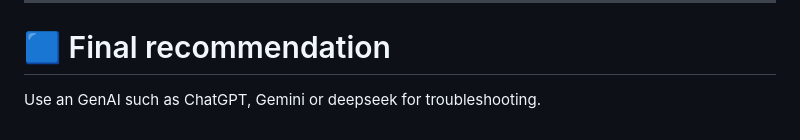
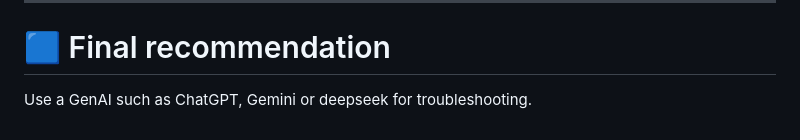
Before and after one commit to IsmaGC1/hci, a Markdown page: README.md, the part around the change. Rendered like a GitHub page.

```diff
--- a/README.md
+++ b/README.md
@@ -213,4 +213,4 @@ clang++ -std=c++17 main.cpp -o app $(pkg-config --cflags --libs raylib)
 
 # 🟦 Final recommendation
 
-Use an GenAI such as ChatGPT, Gemini or deepseek for troubleshooting.
+Use a GenAI such as ChatGPT, Gemini or deepseek for troubleshooting.
```
